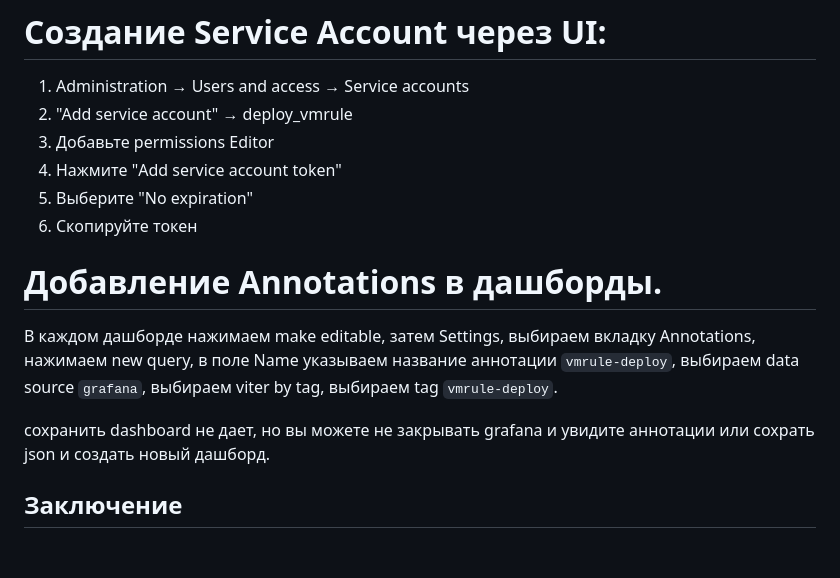
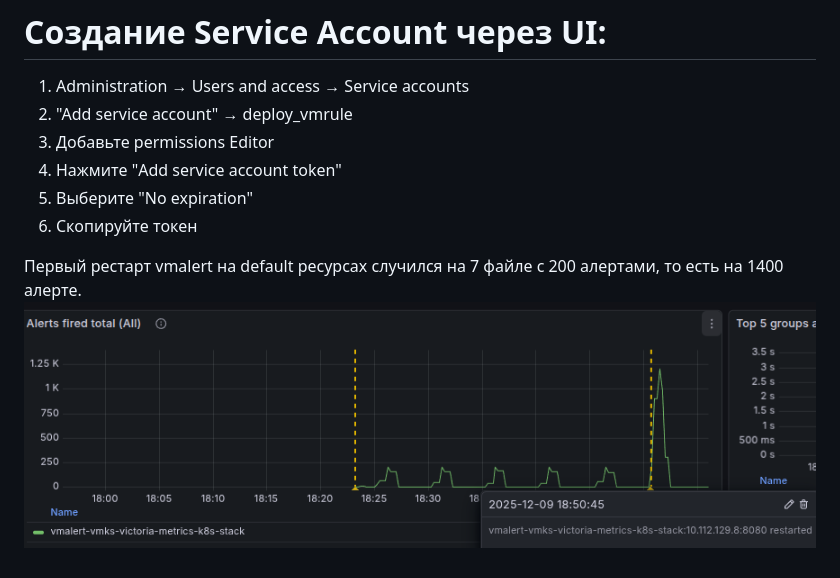
Before and after one commit to patsevanton/performance-test-alerts-victoriametrics, a Markdown page: README.md, the part around the change. Drawn GitHub-style; pictures changed too: image.png (added).

Commit message:
Первый рестарт vmalert на default ресурсах

```diff
--- a/README.md
+++ b/README.md
@@ -38,10 +38,5 @@ kubectl get secret vmks-grafana -n vmks -o jsonpath='{.data.admin-password}' | b
 6. Скопируйте токен
 
 
-# Добавление Annotations в дашборды.
-
-В каждом дашборде нажимаем make editable, затем Settings, выбираем вкладку Annotations, нажимаем new query, в поле Name указываем название аннотации `vmrule-deploy`, выбираем data source `grafana`, выбираем viter by tag, выбираем tag `vmrule-deploy`.
-
-сохранить dashboard не дает, но вы можете не закрывать grafana и увидите аннотации или сохрать json и создать новый дашборд.
-
-## Заключение
+Первый рестарт vmalert на default ресурсах случился на 7 файле с 200 алертами, то есть на 1400 алерте.
+![первый restart vmalert](image.png)
```
